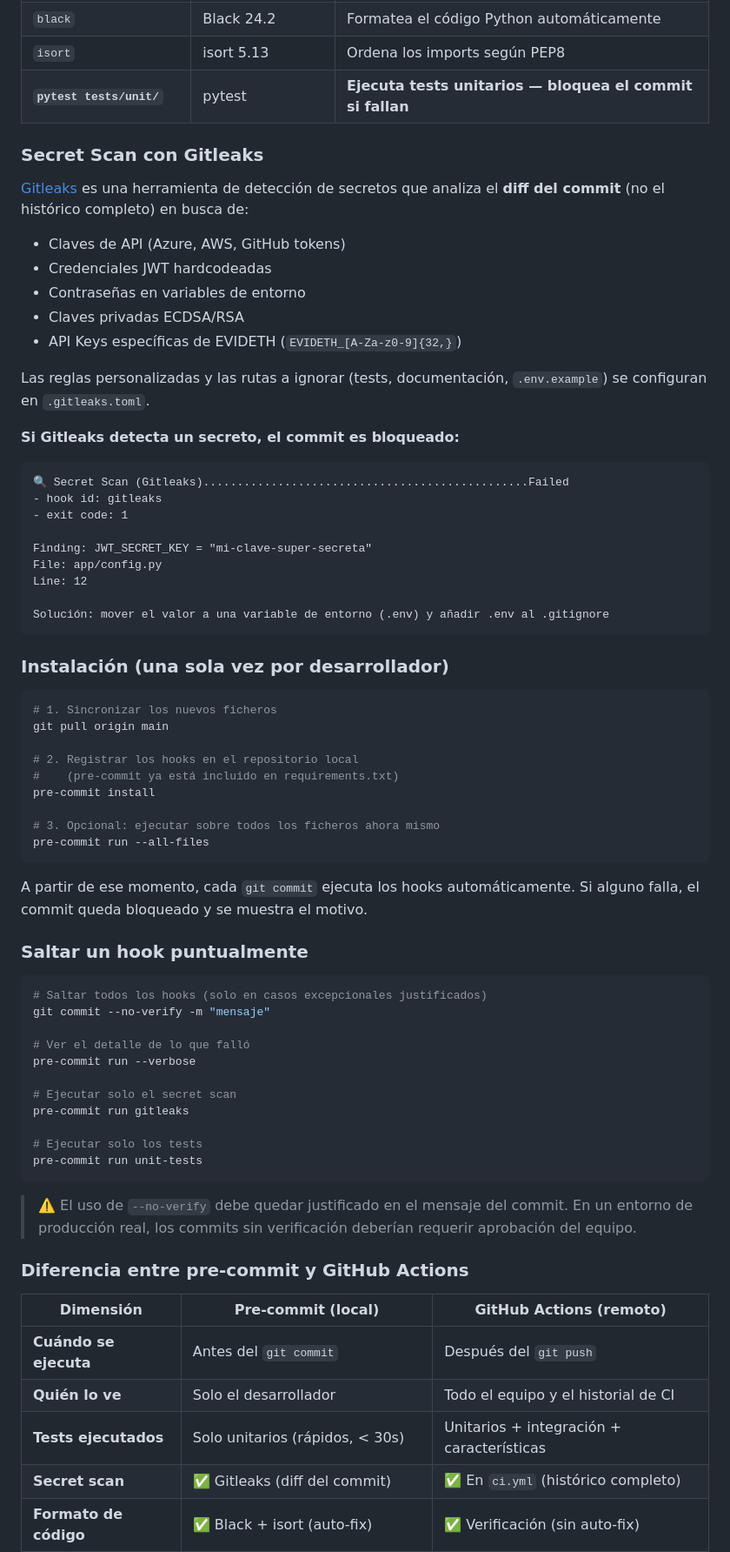
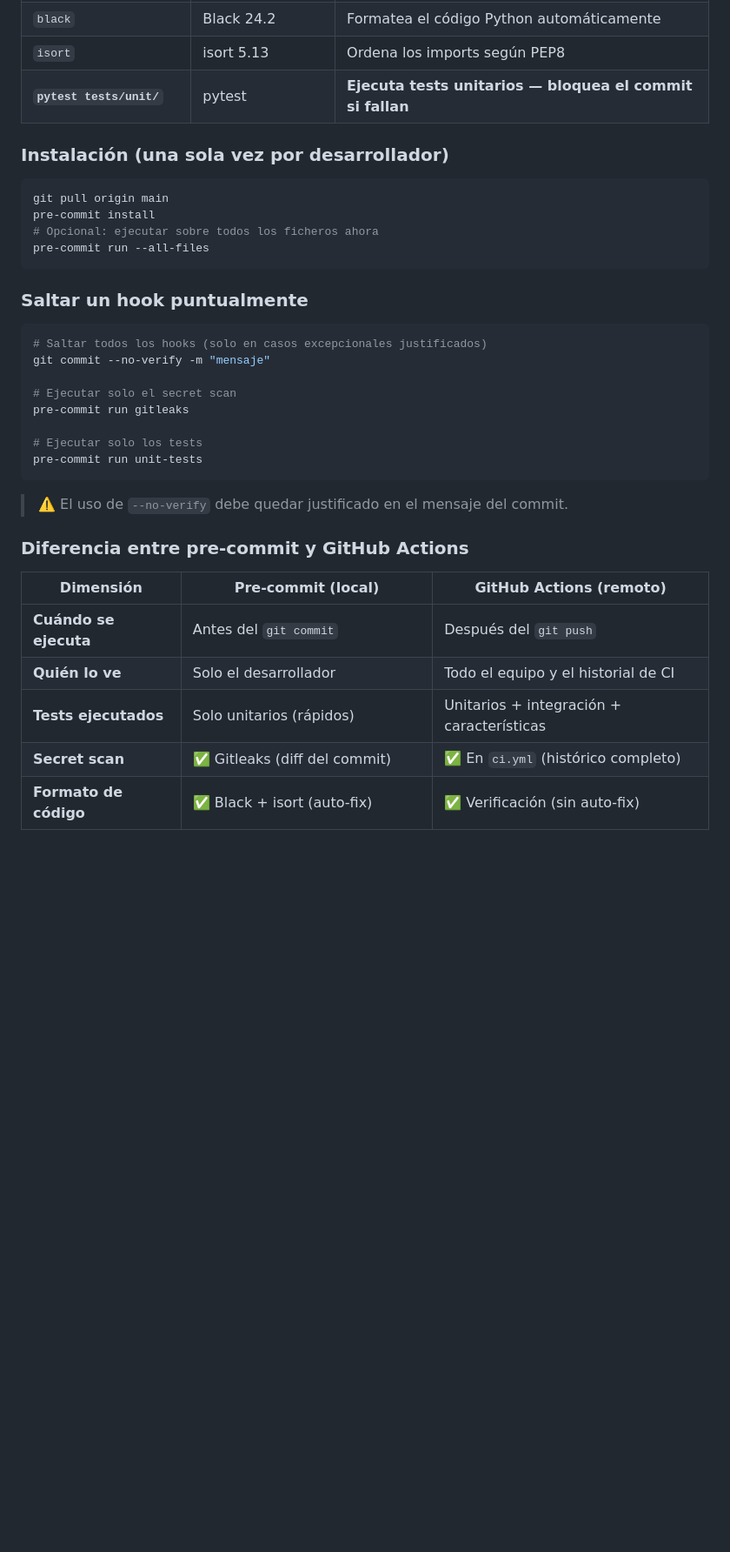
Before and after one commit to oinatzgarcia/EVIDETH, a Markdown page: Docs/ci_cd_evideth.md, the part around one of its changes. Shown at 87% size. Drawn GitHub-style; blank space fills up the shorter version.

````diff
--- a/Docs/ci_cd_evideth.md
+++ b/Docs/ci_cd_evideth.md
@@ -298,56 +364,20 @@ Definidos en `.pre-commit-config.yaml` en la raíz del proyecto:
 | `isort` | isort 5.13 | Ordena los imports según PEP8 |
 | **`pytest tests/unit/`** | pytest | **Ejecuta tests unitarios — bloquea el commit si fallan** |
 
-### Secret Scan con Gitleaks
-
-[Gitleaks](https://github.com/gitleaks/gitleaks) es una herramienta de detección de secretos que analiza el **diff del commit** (no el histórico completo) en busca de:
-
-- Claves de API (Azure, AWS, GitHub tokens)
-- Credenciales JWT hardcodeadas
-- Contraseñas en variables de entorno
-- Claves privadas ECDSA/RSA
-- API Keys específicas de EVIDETH (`EVIDETH_[A-Za-z0-9]{32,}`)
-
-Las reglas personalizadas y las rutas a ignorar (tests, documentación, `.env.example`) se configuran en `.gitleaks.toml`.
-
-**Si Gitleaks detecta un secreto, el commit es bloqueado:**
-
-```
-🔍 Secret Scan (Gitleaks)................................................Failed
-- hook id: gitleaks
-- exit code: 1
-
-Finding: JWT_SECRET_KEY = "mi-clave-super-secreta"
-File: app/config.py
-Line: 12
-
-Solución: mover el valor a una variable de entorno (.env) y añadir .env al .gitignore
-```
-
 ### Instalación (una sola vez por desarrollador)
 
 ```bash
-# 1. Sincronizar los nuevos ficheros
 git pull origin main
-
-# 2. Registrar los hooks en el repositorio local
-#    (pre-commit ya está incluido en requirements.txt)
 pre-commit install
-
-# 3. Opcional: ejecutar sobre todos los ficheros ahora mismo
+# Opcional: ejecutar sobre todos los ficheros ahora
 pre-commit run --all-files
 ```
-
-A partir de ese momento, cada `git commit` ejecuta los hooks automáticamente. Si alguno falla, el commit queda bloqueado y se muestra el motivo.
 
 ### Saltar un hook puntualmente
 
 ```bash
 # Saltar todos los hooks (solo en casos excepcionales justificados)
 git commit --no-verify -m "mensaje"
-
-# Ver el detalle de lo que falló
-pre-commit run --verbose
 
 # Ejecutar solo el secret scan
 pre-commit run gitleaks
@@ -356,7 +386,7 @@ pre-commit run gitleaks
 pre-commit run unit-tests
 ```
 
-> ⚠️ El uso de `--no-verify` debe quedar justificado en el mensaje del commit. En un entorno de producción real, los commits sin verificación deberían requerir aprobación del equipo.
+> ⚠️ El uso de `--no-verify` debe quedar justificado en el mensaje del commit.
 
 ### Diferencia entre pre-commit y GitHub Actions
 
@@ -364,7 +394,7 @@ pre-commit run unit-tests
 |---|---|---|
 | **Cuándo se ejecuta** | Antes del `git commit` | Después del `git push` |
 | **Quién lo ve** | Solo el desarrollador | Todo el equipo y el historial de CI |
-| **Tests ejecutados** | Solo unitarios (rápidos, < 30s) | Unitarios + integración + características |
+| **Tests ejecutados** | Solo unitarios (rápidos) | Unitarios + integración + características |
 | **Secret scan** | ✅ Gitleaks (diff del commit) | ✅ En `ci.yml` (histórico completo) |
 | **Formato de código** | ✅ Black + isort (auto-fix) | ✅ Verificación (sin auto-fix) |
 | **Requisito** | Instalación manual por desarrollador | Automático en cada push |
````
Also changed, not shown: other parts of Docs/ci_cd_evideth.md (+138 -72 lines).
